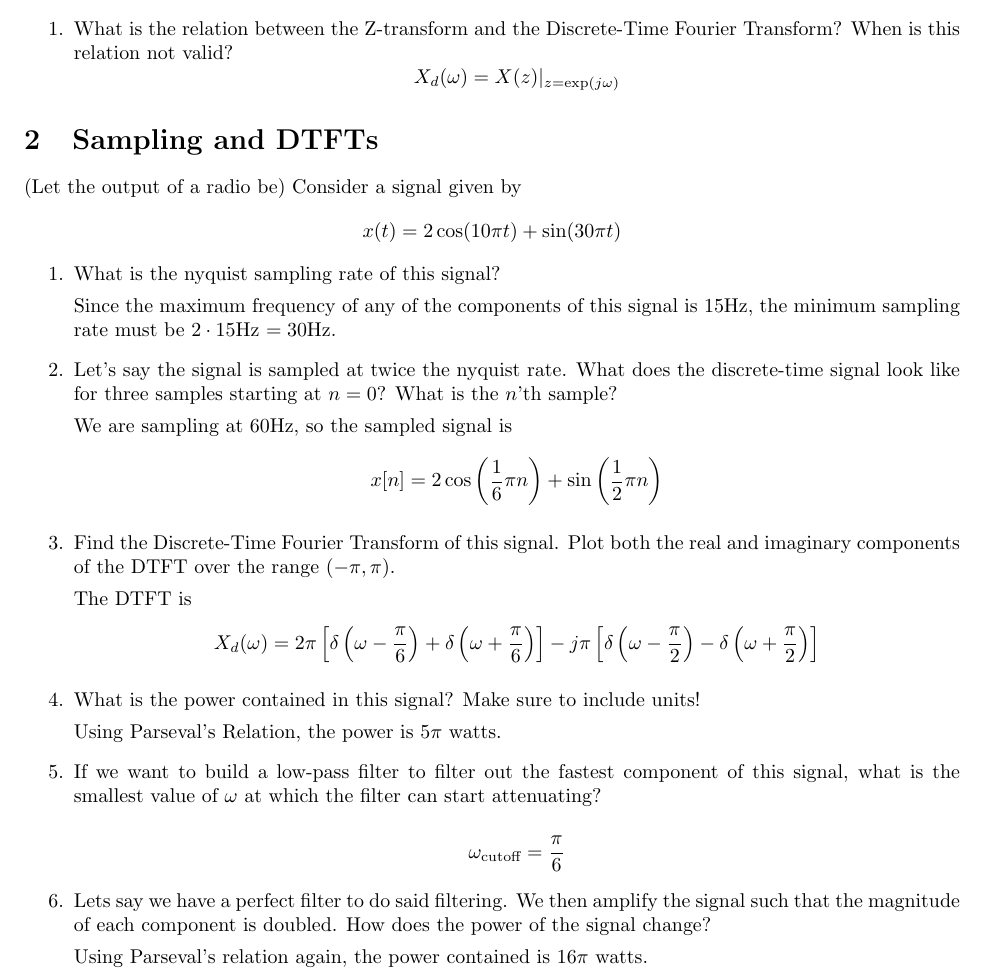
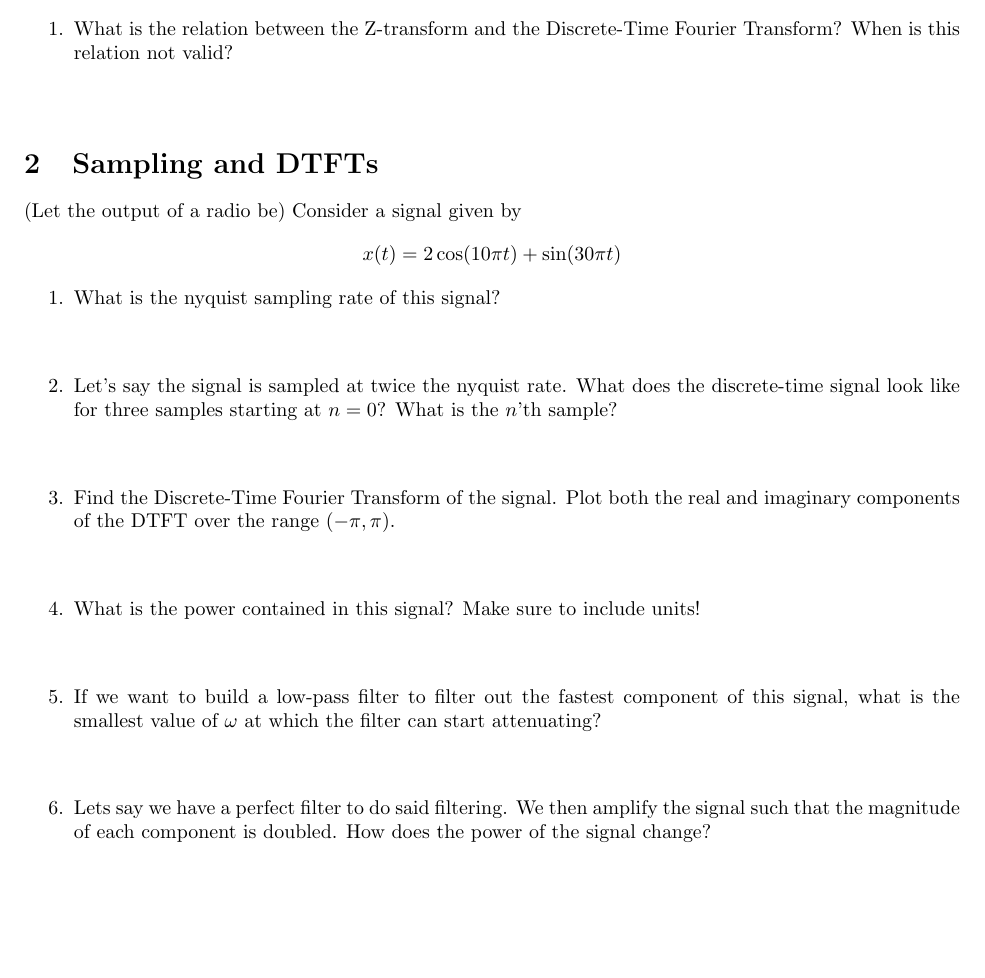
Before and after one commit to hkn-alpha/worksheets, a LaTeX document (ece310/midterm2/worksheet.tex): part of the page, cut so that both start at the same text, the shorter picture padded with empty space. Compiled offline with pdfLaTeX.

Commit message:
310 midterm 2 solutions+worksheet

```diff
--- a/ece310/midterm2/worksheet.tex
+++ b/ece310/midterm2/worksheet.tex
@@ -1,6 +1,7 @@
 \documentclass{article}
 \usepackage{graphicx}
 \usepackage{amsmath}
+\usepackage{xcolor}
 
 \title{HKN ECE 310 Review Worksheet 2}
 \author{Author: Members of HKN }
@@ -15,8 +16,7 @@
 
 \section{The very basics}
 \begin{enumerate}
-    \item What is the relation between the Z-transform and the Discrete-Time Fourier Transform? When is this relation not valid?
-    $$ X_{d}(\omega) = X(z)\vert_{z=\exp(j\omega)} $$
+    \item What is the relation between the Z-transform and the Discrete-Time Fourier Transform? When is this relation not valid?\\\\
 
 \end{enumerate}
 
@@ -26,31 +26,29 @@ $$
 x(t) = 2\cos(10\pi t) + \sin(30\pi t)
 $$
 \begin{enumerate}
-    \item What is the nyquist sampling rate of this signal?
+    \item What is the nyquist sampling rate of this signal?\\\\
 
-    Since the maximum frequency of any of the components of this signal is 15Hz, the minimum sampling rate must be $2\cdot 15$Hz $= 30$Hz.
 
-    \item Let's say the signal is sampled at twice the nyquist rate. What does the discrete-time signal look like for three samples starting at $n=0$? What is the $n$'th sample?
 
-    We are sampling at $60$Hz, so the sampled signal is
-    $$x[n] = 2\cos\left( \frac{1}{6}\pi n \right) + \sin\left( \frac{1}{2}\pi n \right)$$
+    \item Let's say the signal is sampled at twice the nyquist rate. What does the discrete-time signal look like for three samples starting at $n=0$? What is the $n$'th sample?\\\\
 
-    \item Find the Discrete-Time Fourier Transform of this signal. Plot both the real and imaginary components of the DTFT over the range $(-\pi, \pi)$.
+    \item Find the Discrete-Time Fourier Transform of the signal. Plot both the real and imaginary components of the DTFT over the range $(-\pi, \pi)$.\\\\
 
-    The DTFT is
-    $$X_{d}(\omega) = 2\pi \left[ \delta\left(\omega - \frac{\pi}{6}\right) + \delta\left(\omega + \frac{\pi}{6}\right) \right] - j \pi \left[ \delta\left(\omega - \frac{\pi}{2}\right) - \delta\left(\omega + \frac{\pi}{2}\right) \right]$$
 
-    \item What is the power contained in this signal? Make sure to include units!
 
-    Using Parseval's Relation, the power is 5$\pi$ watts.
 
-    \item If we want to build a low-pass filter to filter out the fastest component of this signal, what is the smallest value of $\omega$ at which the filter can start attenuating?
+    \item What is the power contained in this signal? Make sure to include units!\\\\
 
-    $$\omega_\text{cutoff} = \frac{\pi}{6}$$
 
-    \item Lets say we have a perfect filter to do said filtering. We then amplify the signal such that the magnitude of each component is doubled. How does the power of the signal change?
 
-    Using Parseval's relation again, the power contained is $16\pi$ watts.
+
+    \item If we want to build a low-pass filter to filter out the fastest component of this signal, what is the smallest value of $\omega$ at which the filter can start attenuating? \\\\
+
+
+
+
+    \item Lets say we have a perfect filter to do said filtering. We then amplify the signal such that the magnitude of each component is doubled. How does the power of the signal change?\\\\
+
 
 \end{enumerate}
 
```
Also changed, not shown: ece310/midterm2/solutions.tex (added, +58 -0 lines), ece310/midterm2/solutions.pdf (added), ece310/midterm2/worksheet.pdf.
